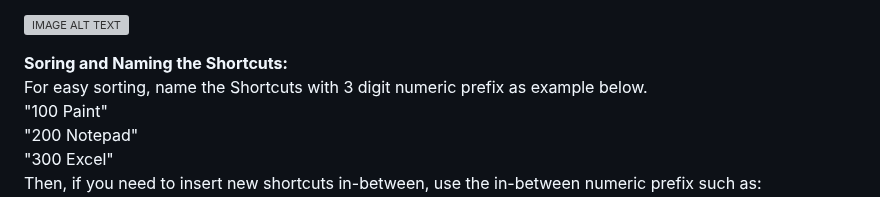
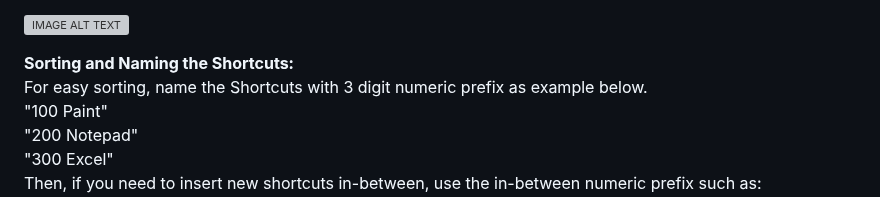
Before and after one commit to DinVision/QuickLaunch, a Markdown page: README.md, the part around the change. Drawn GitHub-style; grey boxes are pictures that could not be loaded.

```diff
--- a/README.md
+++ b/README.md
@@ -4,7 +4,7 @@ For any inquiries on this App, please email us at dinvision.bc@gmail.com
 
 [![IMAGE ALT TEXT](http://img.youtube.com/vi/ioM-3ewWOJ0/0.jpg)](http://www.youtube.com/watch?v=ioM-3ewWOJ0 "Quick Launch Toolbar Demo")
 
-<b>Soring and Naming the Shortcuts:</B>
+<b>Sorting and Naming the Shortcuts:</B>
 For easy sorting, name the Shortcuts with 3 digit numeric prefix as example below.
 "100 Paint"
 "200 Notepad"
```
